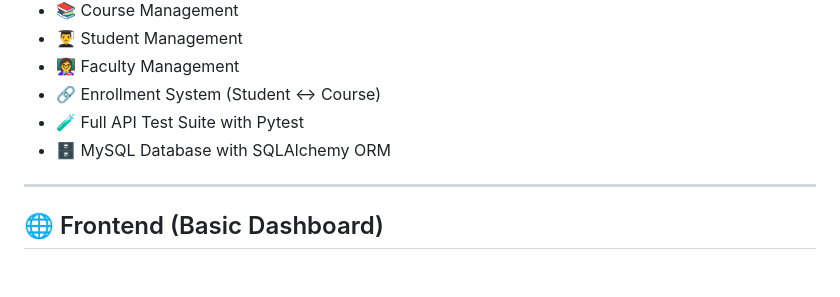
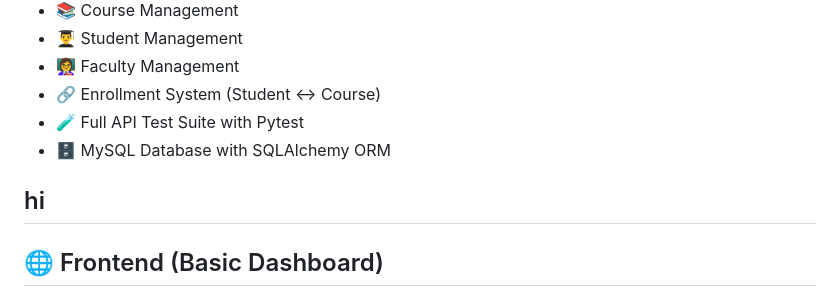
Before and after one commit to Dhruv-Cmds/University-Management, a Markdown page: README.md, the part around the change. GitHub-like rendering; blank space fills up the shorter version.

```diff
--- a/README.md
+++ b/README.md
@@ -16,6 +16,7 @@ A fully functional **full-stack** system built with **FastAPI** (backend) and a
 - 🧪 Full API Test Suite with Pytest
 - 🗄️ MySQL Database with SQLAlchemy ORM
 
+hi
 ---
 
 ## 🌐 Frontend (Basic Dashboard)
```
